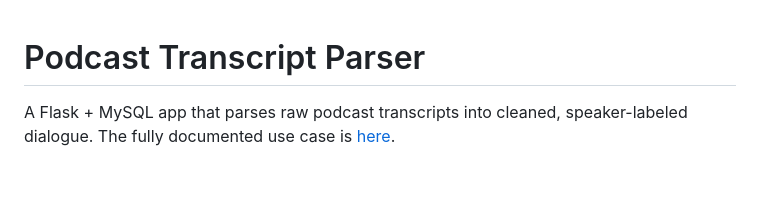
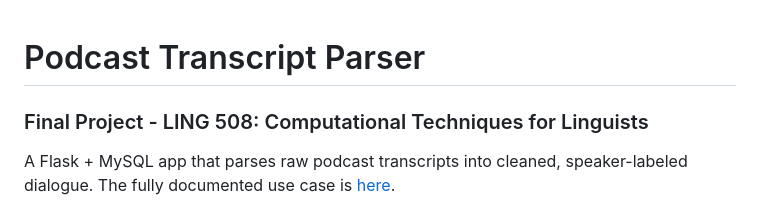
Before and after one commit to harrisonhoran/ling-508-final-project, a Markdown page: README.md, the part around the change. Drawn GitHub-style; blank space fills up the shorter version.

Commit message:
updated title page

```diff
--- a/README.md
+++ b/README.md
@@ -1,4 +1,5 @@
 # Podcast Transcript Parser
+### Final Project - LING 508: Computational Techniques for Linguists
 
 A Flask + MySQL app that parses raw podcast transcripts into cleaned,
 speaker-labeled dialogue. The fully documented use case is [here](./documents/Week1_UseCases.pdf).
```
